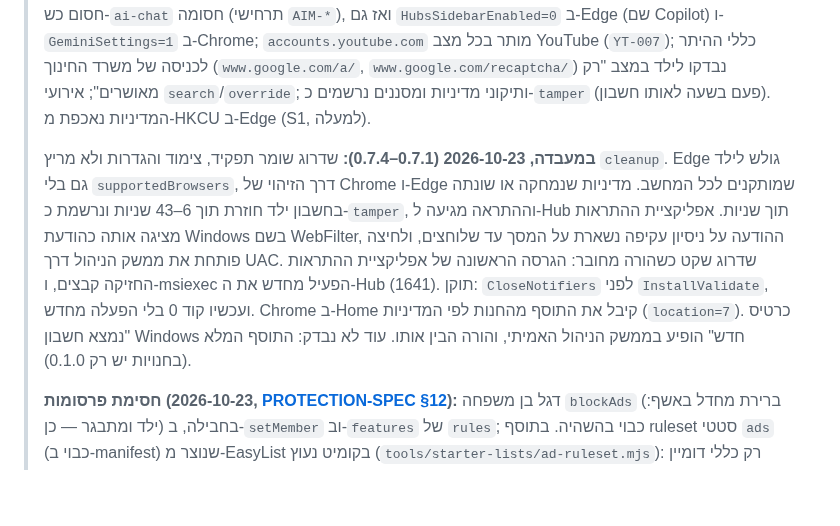
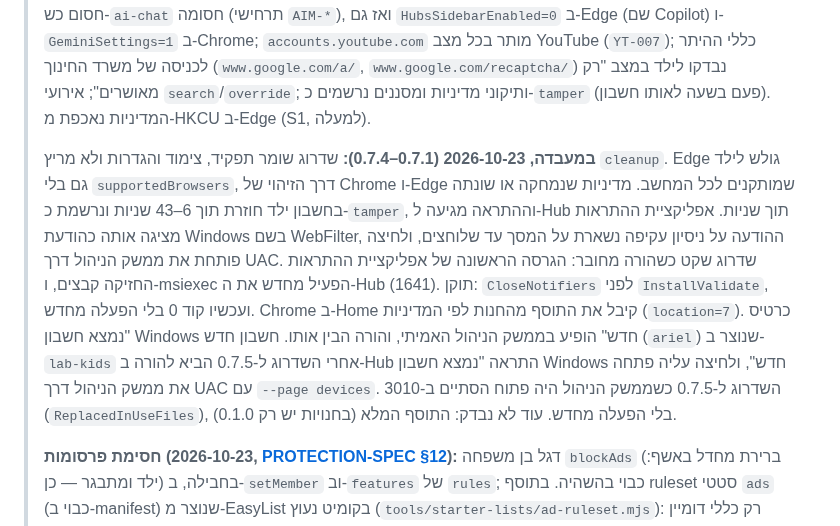
Before and after one commit to eranfinish/WebFilterApp, a Markdown page: docs/MVP-PLAN.md, the part around the change. Drawn GitHub-style; blank space fills up the shorter version.

Commit message:
Docs: the new-account notification checked in the lab
Co-Authored-By: Claude Opus 5.5 <noreply@anthropic.com>

```diff
--- a/docs/MVP-PLAN.md
+++ b/docs/MVP-PLAN.md
@@ -572,7 +572,7 @@ PolicyManager, WfpManager, ProcessGuard, TamperMonitor. **תנאי סיום:**
 >
 > **הגנות (2026-10-22, [PROTECTION-SPEC](PROTECTION-SPEC.md), Core ושירות):** דגלי בן משפחה (`blockImageSearch`, `jumpGuard`, `blockYouTubeShorts`, `logSearches`) בחבילה, ב-`setMember` וב-`features` של `rules`; חסימת חיפוש תמונות מובנית (`builtin-image-search-*`, `blocked_image_search`) ב-`EffectiveUrlPolicy`, זהה ב-evaluator וב-DNR (תרחישי `IMG-001`–`IMG-004`, בדיקה דיפרנציאלית); `windowsFeatures` — svchost וה-OneDrive שמותקן לכל המחשב ב-WFP גם כשהזמן נגמר, `DisableSearchBoxSuggestions`, ובדיקת `onedrive`; מדיניות §5 (חלונות קופצים, פרסומות פולשניות, `ProxyMode=direct`, Tracking Prevention ב-Edge); §11 — AI Mode של Google חסום כש-`ai-chat` חסומה (תרחישי `AIM-*`), ואז גם `HubsSidebarEnabled=0` ב-Edge (שם Copilot) ו-`GeminiSettings=1` ב-Chrome; `accounts.youtube.com` מותר בכל מצב YouTube (`YT-007`); כללי ההיתר לכניסה של משרד החינוך (`www.google.com/a/`, `www.google.com/recaptcha/`) נבדקו לילד במצב "רק מאושרים"; אירועי `search`/`override`; ותיקוני מדיניות ומסננים נרשמים כ-`tamper` (פעם בשעה לאותו חשבון). המדיניות נאכפת מ-HKCU ב-Edge (S1, למעלה).
 >
-> **במעבדה, 2026-10-23 (0.7.1–0.7.4):** שדרוג שומר תפקיד, צימוד והגדרות ולא מריץ `cleanup`. Edge גולש לילד גם בלי `supportedBrowsers`, דרך הזיהוי של Chrome ו-Edge שמותקנים לכל המחשב. מדיניות שנמחקה או שונתה בחשבון ילד חוזרת תוך 6–43 שניות ונרשמת כ-`tamper`, וההתראה מגיעה ל-Hub תוך שניות. אפליקציית ההתראות מציגה אותה כהודעת Windows בשם WebFilter, ההודעה על ניסיון עקיפה נשארת על המסך עד שלוחצים, ולחיצה פותחת את ממשק הניהול דרך UAC. שדרוג שקט כשהורה מחובר: הגרסה הראשונה של אפליקציית ההתראות החזיקה קבצים, ו-msiexec הפעיל מחדש את ה-Hub (1641). תוקן: `CloseNotifiers` לפני `InstallValidate`, ועכשיו קוד 0 בלי הפעלה מחדש. Chrome ב-Home קיבל את התוסף מהחנות לפי המדיניות (`location=7`). כרטיס "נמצא חשבון Windows חדש" הופיע בממשק הניהול האמיתי, והורה הבין אותו. עוד לא נבדק: התוסף המלא (בחנויות יש רק 0.1.0).
+> **במעבדה, 2026-10-23 (0.7.1–0.7.4):** שדרוג שומר תפקיד, צימוד והגדרות ולא מריץ `cleanup`. Edge גולש לילד גם בלי `supportedBrowsers`, דרך הזיהוי של Chrome ו-Edge שמותקנים לכל המחשב. מדיניות שנמחקה או שונתה בחשבון ילד חוזרת תוך 6–43 שניות ונרשמת כ-`tamper`, וההתראה מגיעה ל-Hub תוך שניות. אפליקציית ההתראות מציגה אותה כהודעת Windows בשם WebFilter, ההודעה על ניסיון עקיפה נשארת על המסך עד שלוחצים, ולחיצה פותחת את ממשק הניהול דרך UAC. שדרוג שקט כשהורה מחובר: הגרסה הראשונה של אפליקציית ההתראות החזיקה קבצים, ו-msiexec הפעיל מחדש את ה-Hub (1641). תוקן: `CloseNotifiers` לפני `InstallValidate`, ועכשיו קוד 0 בלי הפעלה מחדש. Chrome ב-Home קיבל את התוסף מהחנות לפי המדיניות (`location=7`). כרטיס "נמצא חשבון Windows חדש" הופיע בממשק הניהול האמיתי, והורה הבין אותו. חשבון חדש (`ariel`) שנוצר ב-`lab-kids` אחרי השדרוג ל-0.7.5 הביא להורה ב-Hub התראה "נמצא חשבון Windows חדש", ולחיצה עליה פתחה את ממשק הניהול דרך UAC עם `--page devices`. השדרוג ל-0.7.5 כשממשק הניהול היה פתוח הסתיים ב-3010 (`ReplacedInUseFiles`), בלי הפעלה מחדש. עוד לא נבדק: התוסף המלא (בחנויות יש רק 0.1.0).
 >
 > **חסימת פרסומות (2026-10-23, [PROTECTION-SPEC §12](PROTECTION-SPEC.md)):** דגל בן משפחה `blockAds` (ברירת מחדל באשף: ילד ומתבגר — כן) בחבילה, ב-`setMember` וב-`features` של `rules`; כבוי בהשהיה. בתוסף ruleset סטטי `ads` (כבוי ב-manifest) שנוצר מ-EasyList בקומיט נעוץ (`tools/starter-lists/ad-ruleset.mjs`): רק כללי דומיין שלם, חוסם כל סוג בקשה חוץ מטעינת דף, בעדיפות 1, ומופעל לפי `features.blockAds` (ובמצב fail-closed). אין בו דומיינים של `educational`, `school-tools` וחברות הליבה. נבדק ב-Edge (`npm run verify:edge`, ו-`npm run e2e:real` מול השירות האמיתי); לא נבדק במעבדה.
 >
```
